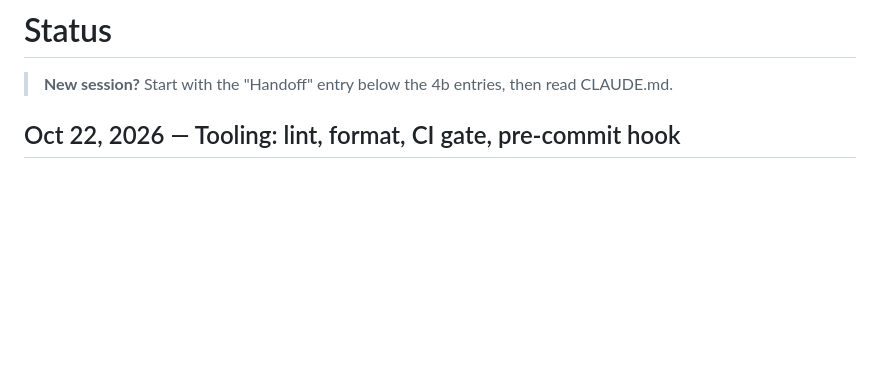
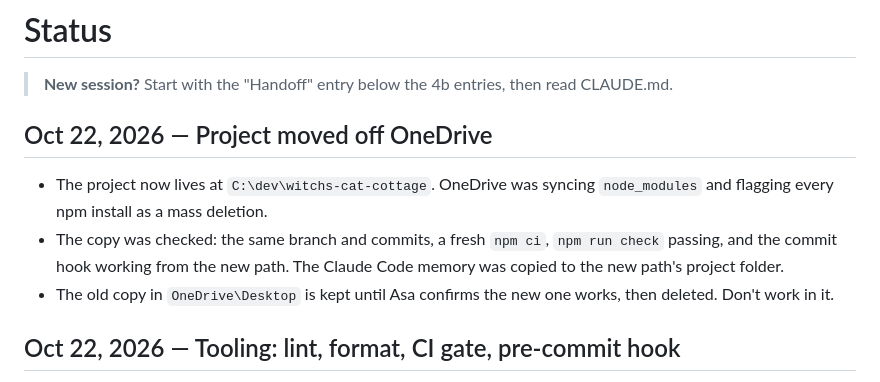
Before and after one commit to AsaIsMyName/witchs-cat-cottage, a Markdown page: STATUS.md, the part around the change. Drawn GitHub-style; blank space fills up the shorter version.

Commit message:
Note the move to C:\dev in STATUS.md
Co-Authored-By: Claude Opus 5.5 <noreply@anthropic.com>

```diff
--- a/STATUS.md
+++ b/STATUS.md
@@ -1,6 +1,12 @@
 # Status
 
 > **New session?** Start with the "Handoff" entry below the 4b entries, then read CLAUDE.md.
+
+## Oct 22, 2026 — Project moved off OneDrive
+
+- The project now lives at `C:\dev\witchs-cat-cottage`. OneDrive was syncing `node_modules` and flagging every npm install as a mass deletion.
+- The copy was checked: the same branch and commits, a fresh `npm ci`, `npm run check` passing, and the commit hook working from the new path. The Claude Code memory was copied to the new path's project folder.
+- The old copy in `OneDrive\Desktop` is kept until Asa confirms the new one works, then deleted. Don't work in it.
 
 ## Oct 22, 2026 — Tooling: lint, format, CI gate, pre-commit hook
 
```
